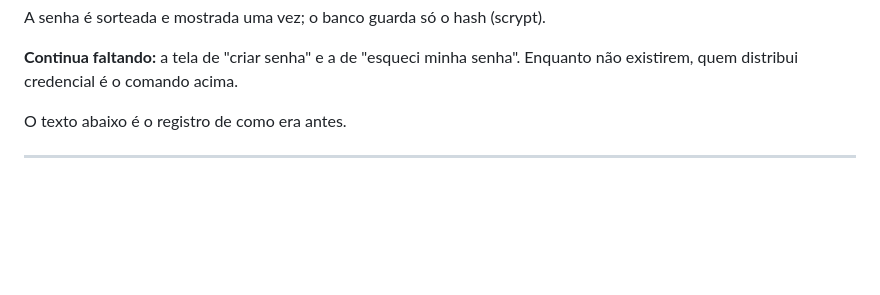
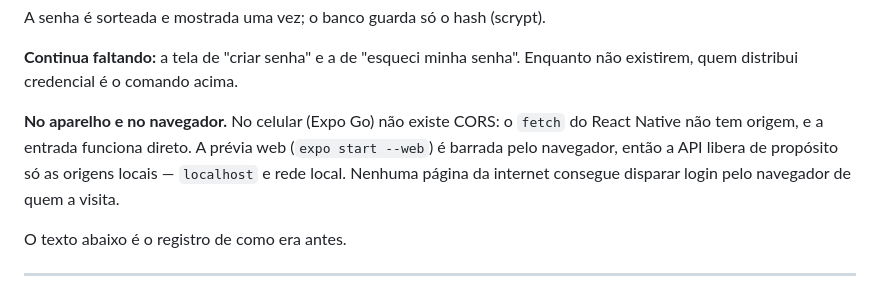
Before and after one commit to alanaraujo-bit/Cana-Resolve, a Markdown page: BLOCKERS.md, the part around the change. GitHub-like rendering; blank space fills up the shorter version.

Commit message:
Diz como entrar, e o que ainda falta
O BLOCKERS dizia que a API de autenticacao nao existia. Existe desde hoje.
O item vira registro do que mudou, com o comando que da a primeira senha a
um parceiro e a diferenca entre aparelho e navegador.

Co-Authored-By: Claude Opus 5 <noreply@anthropic.com>

```diff
--- a/BLOCKERS.md
+++ b/BLOCKERS.md
@@ -34,6 +34,12 @@ A senha é sorteada e mostrada uma vez; o banco guarda só o hash (scrypt).
 
 **Continua faltando:** a tela de "criar senha" e a de "esqueci minha senha".
 Enquanto não existirem, quem distribui credencial é o comando acima.
+
+**No aparelho e no navegador.** No celular (Expo Go) não existe CORS: o `fetch`
+do React Native não tem origem, e a entrada funciona direto. A prévia web
+(`expo start --web`) é barrada pelo navegador, então a API libera de propósito
+só as origens locais — `localhost` e rede local. Nenhuma página da internet
+consegue disparar login pelo navegador de quem a visita.
 
 O texto abaixo é o registro de como era antes.
 
```
